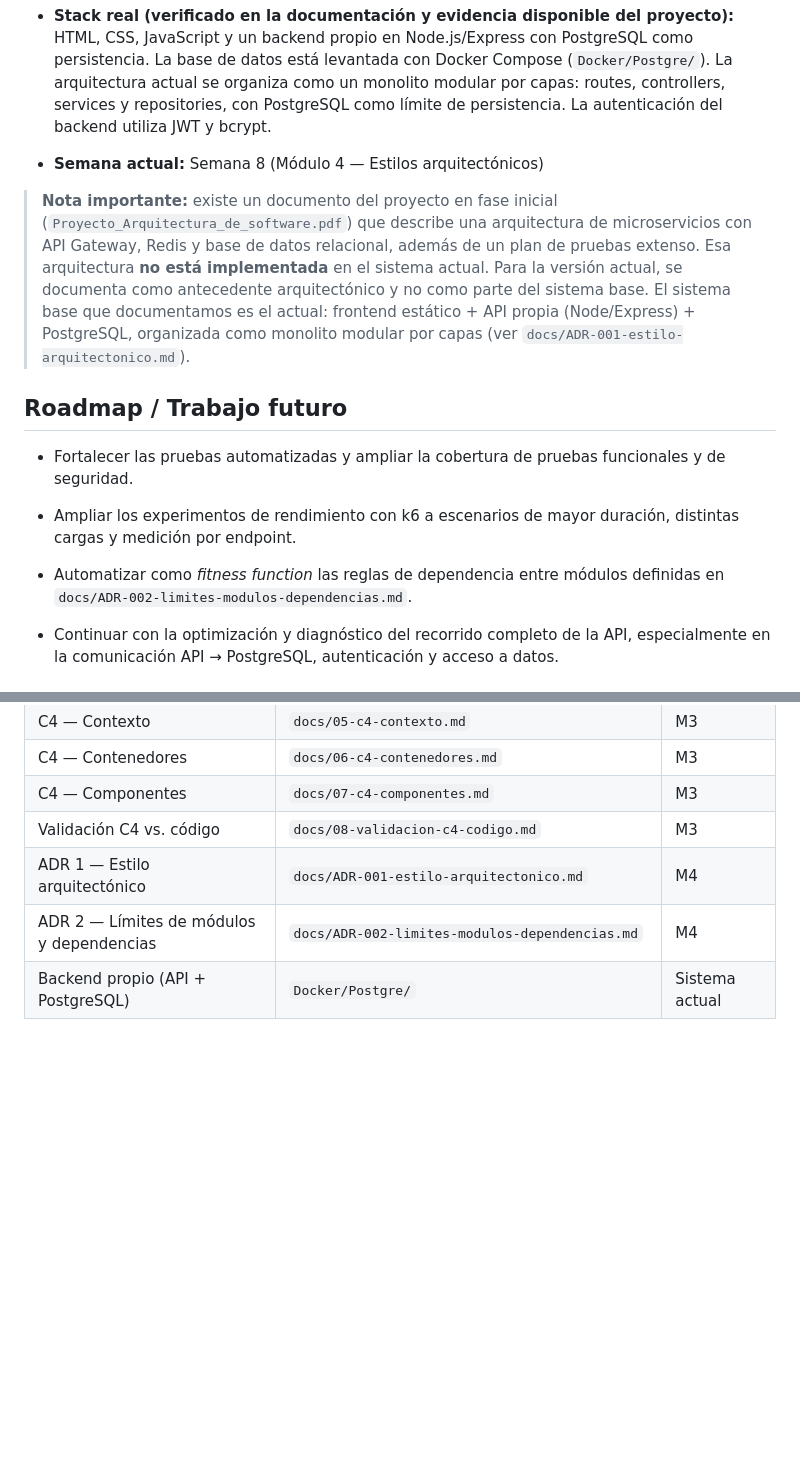
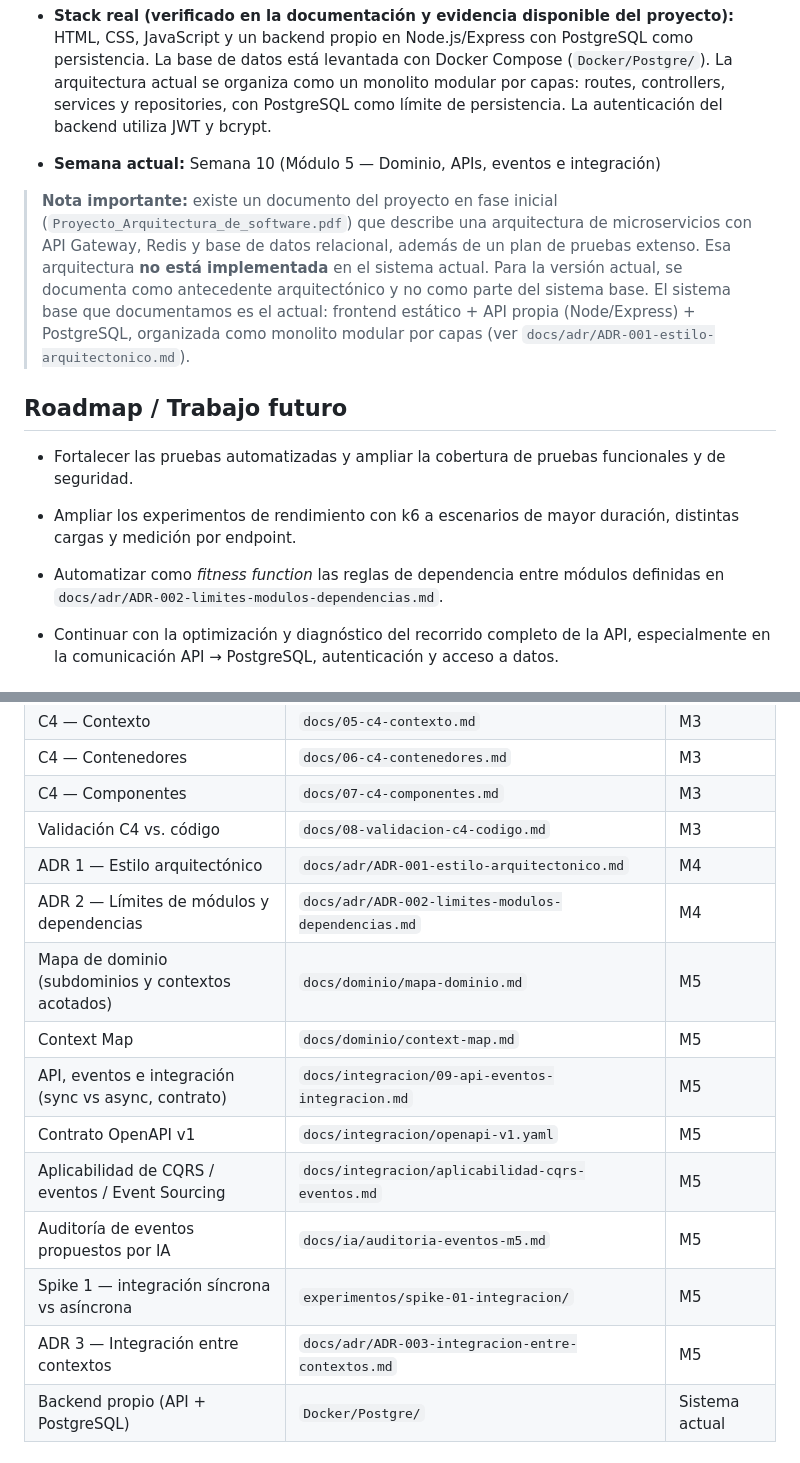
Before and after one commit to gameover2182/Cooksmart, a Markdown page: README.md, 2 parts joined by grey strips. GitHub-like rendering; blank space fills up the shorter version.

Commit message:
docs: actualiza README a la semana 10 e indexa la evidencia del Modulo 5

```diff
--- a/README.md
+++ b/README.md
@@ -18,9 +18,9 @@ CookSmart es una plataforma web que genera recetas personalizadas usando exclusi
 
 - **Stack real (verificado en la documentación y evidencia disponible del proyecto):** HTML, CSS, JavaScript y un backend propio en Node.js/Express con PostgreSQL como persistencia. La base de datos está levantada con Docker Compose (`Docker/Postgre/`). La arquitectura actual se organiza como un monolito modular por capas: routes, controllers, services y repositories, con PostgreSQL como límite de persistencia. La autenticación del backend utiliza JWT y bcrypt.
 
-- **Semana actual:** Semana 8 (Módulo 4 — Estilos arquitectónicos)
+- **Semana actual:** Semana 10 (Módulo 5 — Dominio, APIs, eventos e integración)
 
-> **Nota importante:** existe un documento del proyecto en fase inicial (`Proyecto_Arquitectura_de_software.pdf`) que describe una arquitectura de microservicios con API Gateway, Redis y base de datos relacional, además de un plan de pruebas extenso. Esa arquitectura **no está implementada** en el sistema actual. Para la versión actual, se documenta como antecedente arquitectónico y no como parte del sistema base. El sistema base que documentamos es el actual: frontend estático + API propia (Node/Express) + PostgreSQL, organizada como monolito modular por capas (ver `docs/ADR-001-estilo-arquitectonico.md`).
+> **Nota importante:** existe un documento del proyecto en fase inicial (`Proyecto_Arquitectura_de_software.pdf`) que describe una arquitectura de microservicios con API Gateway, Redis y base de datos relacional, además de un plan de pruebas extenso. Esa arquitectura **no está implementada** en el sistema actual. Para la versión actual, se documenta como antecedente arquitectónico y no como parte del sistema base. El sistema base que documentamos es el actual: frontend estático + API propia (Node/Express) + PostgreSQL, organizada como monolito modular por capas (ver `docs/adr/ADR-001-estilo-arquitectonico.md`).
 
 ## Roadmap / Trabajo futuro
 
@@ -28,7 +28,7 @@ CookSmart es una plataforma web que genera recetas personalizadas usando exclusi
 
 - Ampliar los experimentos de rendimiento con k6 a escenarios de mayor duración, distintas cargas y medición por endpoint.
 
-- Automatizar como *fitness function* las reglas de dependencia entre módulos definidas en `docs/ADR-002-limites-modulos-dependencias.md`.
+- Automatizar como *fitness function* las reglas de dependencia entre módulos definidas en `docs/adr/ADR-002-limites-modulos-dependencias.md`.
 
 - Continuar con la optimización y diagnóstico del recorrido completo de la API, especialmente en la comunicación API → PostgreSQL, autenticación y acceso a datos.
 
@@ -78,8 +78,16 @@ docker compose up --build
 | C4 — Contenedores | `docs/06-c4-contenedores.md` | M3 |
 | C4 — Componentes | `docs/07-c4-componentes.md` | M3 |
 | Validación C4 vs. código | `docs/08-validacion-c4-codigo.md` | M3 |
-| ADR 1 — Estilo arquitectónico | `docs/ADR-001-estilo-arquitectonico.md` | M4 |
-| ADR 2 — Límites de módulos y dependencias | `docs/ADR-002-limites-modulos-dependencias.md` | M4 |
+| ADR 1 — Estilo arquitectónico | `docs/adr/ADR-001-estilo-arquitectonico.md` | M4 |
+| ADR 2 — Límites de módulos y dependencias | `docs/adr/ADR-002-limites-modulos-dependencias.md` | M4 |
+| Mapa de dominio (subdominios y contextos acotados) | `docs/dominio/mapa-dominio.md` | M5 |
+| Context Map | `docs/dominio/context-map.md` | M5 |
+| API, eventos e integración (sync vs async, contrato) | `docs/integracion/09-api-eventos-integracion.md` | M5 |
+| Contrato OpenAPI v1 | `docs/integracion/openapi-v1.yaml` | M5 |
+| Aplicabilidad de CQRS / eventos / Event Sourcing | `docs/integracion/aplicabilidad-cqrs-eventos.md` | M5 |
+| Auditoría de eventos propuestos por IA | `docs/ia/auditoria-eventos-m5.md` | M5 |
+| Spike 1 — integración síncrona vs asíncrona | `experimentos/spike-01-integracion/` | M5 |
+| ADR 3 — Integración entre contextos | `docs/adr/ADR-003-integracion-entre-contextos.md` | M5 |
 | Backend propio (API + PostgreSQL) | `Docker/Postgre/` | Sistema actual |
 
 ## Medición ejecutable (k6)
```
